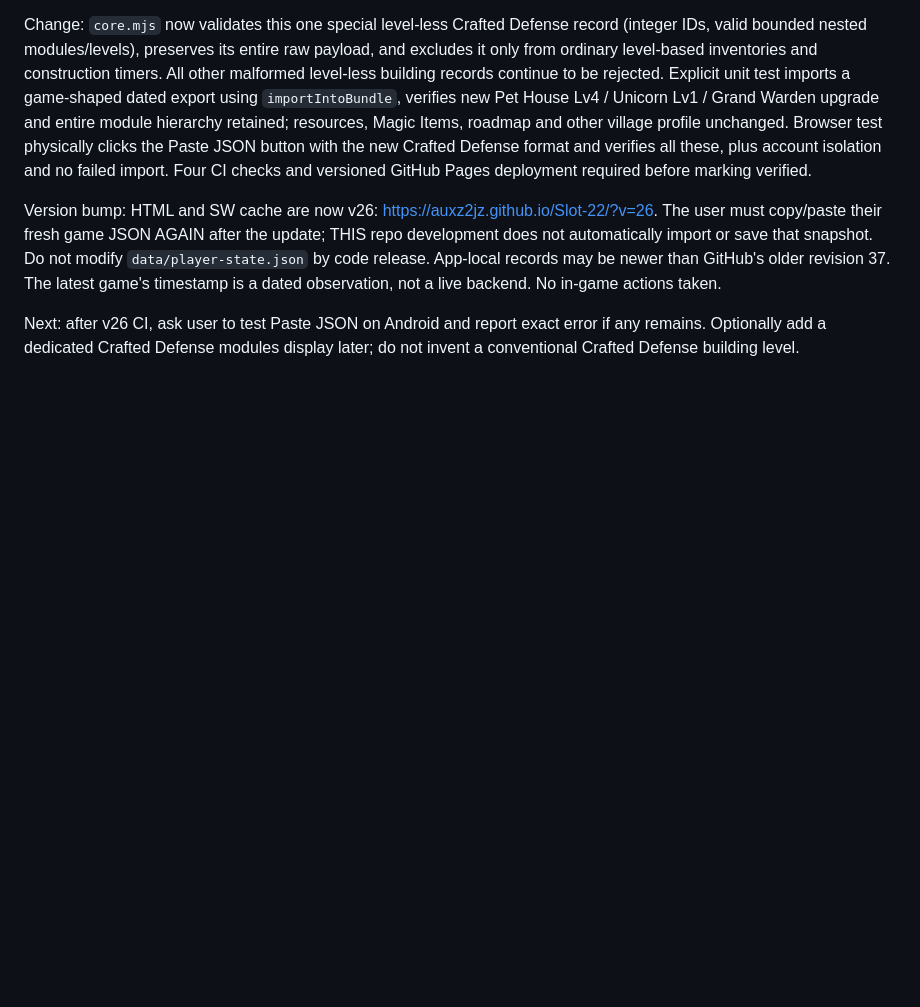
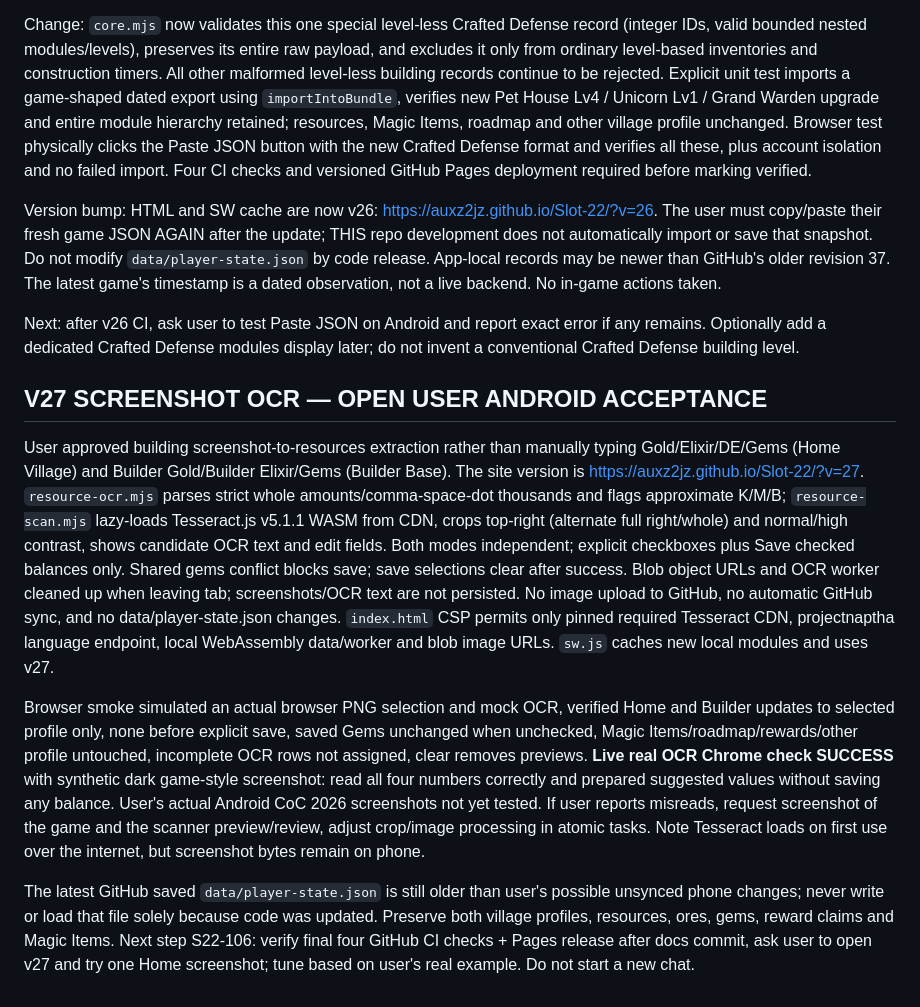
Before and after one commit to auxz2jz/Slot-22, a Markdown page: NEXT_TASK_HANDOFF.md, the part around the change. Rendered like a GitHub page; blank space fills up the shorter version.

Commit message:
docs: resume checkpoint for v27 scanner, live OCR proof and untouched player data

```diff
--- a/NEXT_TASK_HANDOFF.md
+++ b/NEXT_TASK_HANDOFF.md
@@ -108,3 +108,11 @@ Change: `core.mjs` now validates this one special level-less Crafted Defense rec
 Version bump: HTML and SW cache are now v26: https://auxz2jz.github.io/Slot-22/?v=26. The user must copy/paste their fresh game JSON AGAIN after the update; THIS repo development does not automatically import or save that snapshot. Do not modify `data/player-state.json` by code release. App-local records may be newer than GitHub's older revision 37. The latest game's timestamp is a dated observation, not a live backend. No in-game actions taken.
 
 Next: after v26 CI, ask user to test Paste JSON on Android and report exact error if any remains. Optionally add a dedicated Crafted Defense modules display later; do not invent a conventional Crafted Defense building level.
+
+
+## V27 SCREENSHOT OCR — OPEN USER ANDROID ACCEPTANCE
+User approved building screenshot-to-resources extraction rather than manually typing Gold/Elixir/DE/Gems (Home Village) and Builder Gold/Builder Elixir/Gems (Builder Base). The site version is https://auxz2jz.github.io/Slot-22/?v=27. `resource-ocr.mjs` parses strict whole amounts/comma-space-dot thousands and flags approximate K/M/B; `resource-scan.mjs` lazy-loads Tesseract.js v5.1.1 WASM from CDN, crops top-right (alternate full right/whole) and normal/high contrast, shows candidate OCR text and edit fields. Both modes independent; explicit checkboxes plus Save checked balances only. Shared gems conflict blocks save; save selections clear after success. Blob object URLs and OCR worker cleaned up when leaving tab; screenshots/OCR text are not persisted. No image upload to GitHub, no automatic GitHub sync, and no data/player-state.json changes. `index.html` CSP permits only pinned required Tesseract CDN, projectnaptha language endpoint, local WebAssembly data/worker and blob image URLs. `sw.js` caches new local modules and uses v27.
+
+Browser smoke simulated an actual browser PNG selection and mock OCR, verified Home and Builder updates to selected profile only, none before explicit save, saved Gems unchanged when unchecked, Magic Items/roadmap/rewards/other profile untouched, incomplete OCR rows not assigned, clear removes previews. **Live real OCR Chrome check SUCCESS** with synthetic dark game-style screenshot: read all four numbers correctly and prepared suggested values without saving any balance. User's actual Android CoC 2026 screenshots not yet tested. If user reports misreads, request screenshot of the game and the scanner preview/review, adjust crop/image processing in atomic tasks. Note Tesseract loads on first use over the internet, but screenshot bytes remain on phone.
+
+The latest GitHub saved `data/player-state.json` is still older than user's possible unsynced phone changes; never write or load that file solely because code was updated. Preserve both village profiles, resources, ores, gems, reward claims and Magic Items. Next step S22-106: verify final four GitHub CI checks + Pages release after docs commit, ask user to open v27 and try one Home screenshot; tune based on user's real example. Do not start a new chat.
```
